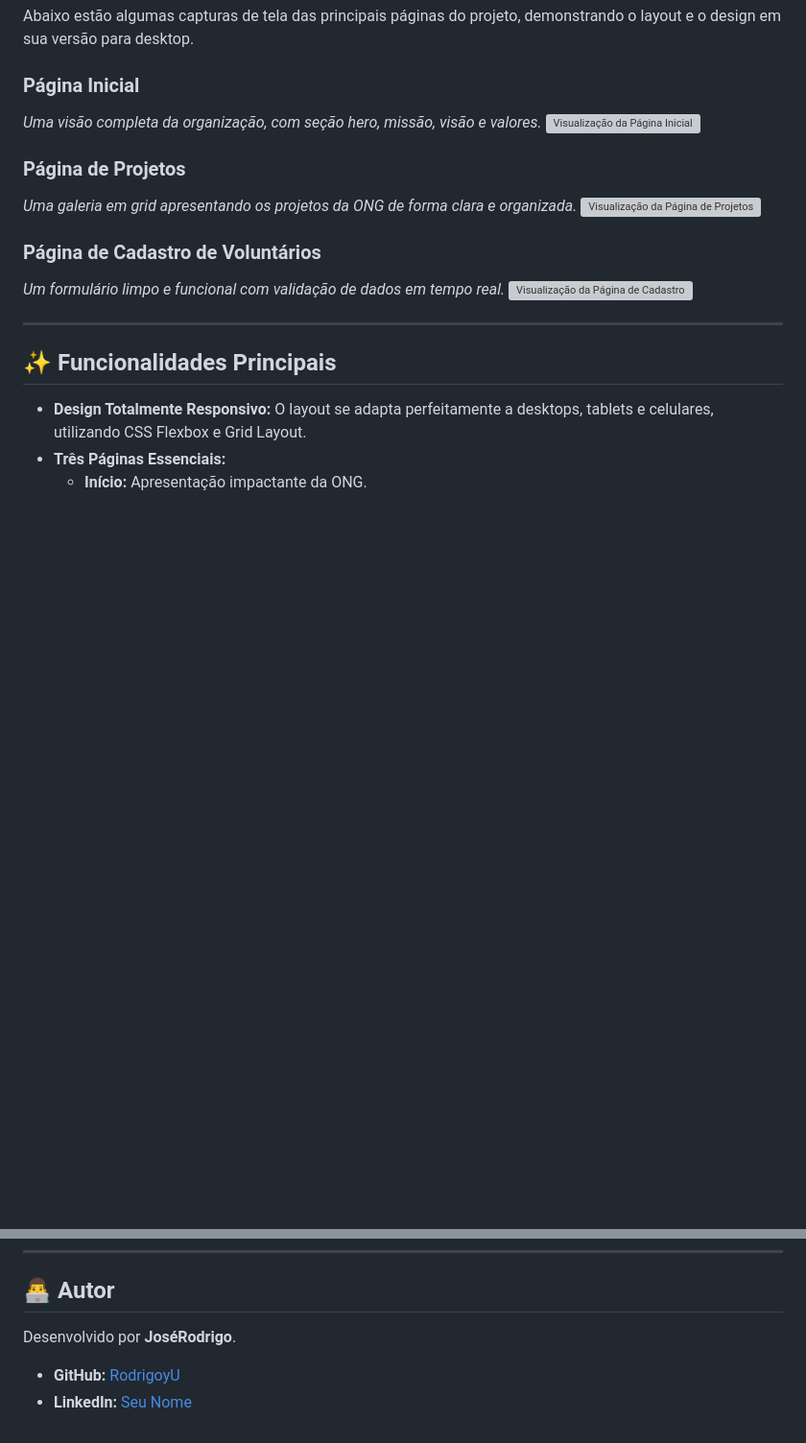
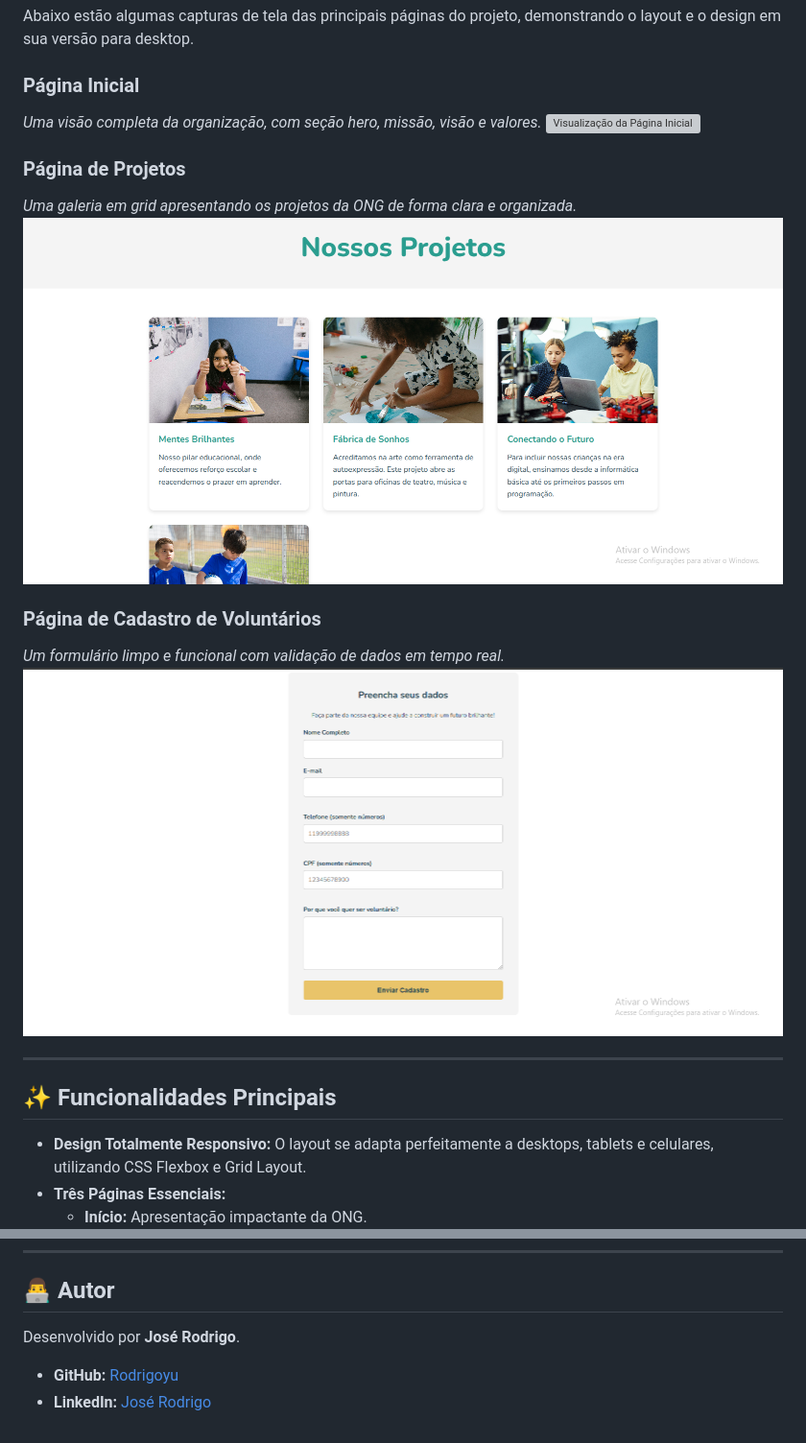
Before and after one commit to Rodrigoyu/ONGFuturoBrilhante, a Markdown page: README.md, 2 parts joined by grey strips. Shown: that part at 96% size. Drawn GitHub-style; blank space fills up the shorter version; grey boxes are pictures that could not be loaded.

Commit message:
atualizando Readme

```diff
--- a/README.md
+++ b/README.md
@@ -17,11 +17,11 @@ Abaixo estão algumas capturas de tela das principais páginas do projeto, demon
 
 ### Página de Projetos
 *Uma galeria em grid apresentando os projetos da ONG de forma clara e organizada.*
-![Visualização da Página de Projetos](../assets/imgs/projeto.png)
+![Visualização da Página de Projetos](assets/imgs/projeto.png)
 
 ### Página de Cadastro de Voluntários
 *Um formulário limpo e funcional com validação de dados em tempo real.*
-![Visualização da Página de Cadastro](../assets/imgs/formulario.png)
+![Visualização da Página de Cadastro](assets/imgs/formulario.png)
 
 
 ---
@@ -76,7 +76,7 @@ E pronto! Você poderá navegar por todas as páginas do site.
 
 ## 👨‍💻 Autor
 
-Desenvolvido por **JoséRodrigo**.
+Desenvolvido por **José Rodrigo**.
 
-- **GitHub:** [RodrigoyU](https://github.com/seu-usuario)
-- **LinkedIn:** [Seu Nome](https://www.linkedin.com/in/seu-perfil/)
+- **GitHub:** [Rodrigoyu](https://github.com/seu-usuario)
+- **LinkedIn:** [José Rodrigo](https://www.linkedin.com/in/jose-rodrigo-silva-sena/)
```
Also changed, not shown: other parts of README.md (+1 -1 lines).
